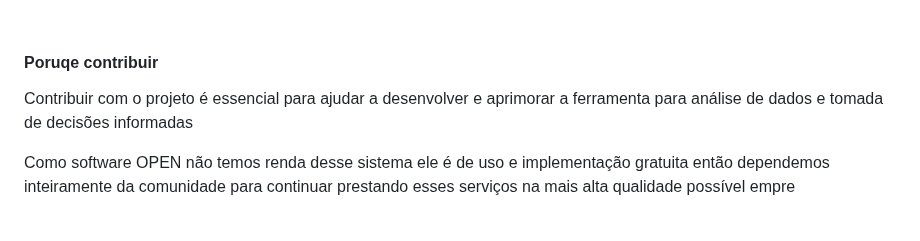
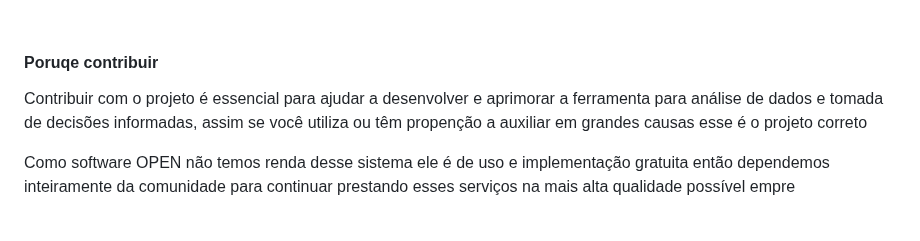
Before and after one commit to THOTIACORP/OpenTHOTBrain, a Markdown page: README.md, the part around one of its changes. GitHub-like rendering.

Commit message:
♻️ refactor:  README.md

```diff
--- a/README.md
+++ b/README.md
@@ -120,7 +120,7 @@ Você também pode querer contribuir financeiramente com este projeto, ajudando
 <br><br><br><br>
 
 #### Poruqe contribuir
-Contribuir com o projeto é essencial para ajudar a desenvolver e aprimorar a ferramenta para análise de dados e tomada de decisões informadas
+Contribuir com o projeto é essencial para ajudar a desenvolver e aprimorar a ferramenta para análise de dados e tomada de decisões informadas, assim se você utiliza ou têm propenção a auxiliar em grandes causas esse é o projeto correto
 
 Como software OPEN não temos renda desse sistema ele é de uso e implementação gratuita então dependemos inteiramente da comunidade para continuar prestando esses serviços na mais alta qualidade possível empre
 <br><br><br><br>
```
Also changed, not shown: other parts of README.md (+1 -1 lines).
